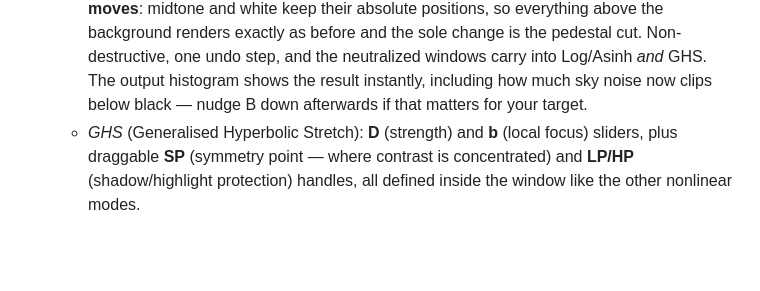
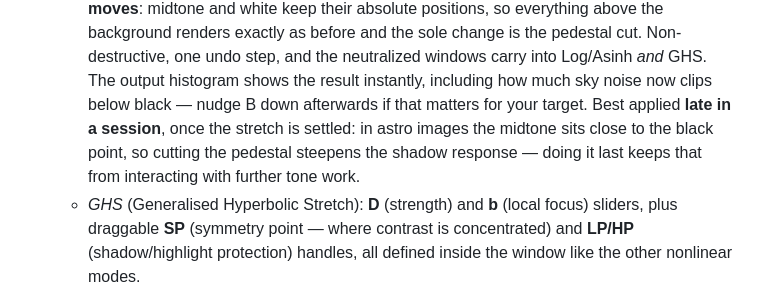
Before and after one commit to hugues-talbot/nebulascope, a Markdown page: docs/MANUAL.md, the part around the change. Drawn GitHub-style; blank space fills up the shorter version.

```diff
--- a/docs/MANUAL.md
+++ b/docs/MANUAL.md
@@ -167,7 +167,10 @@ Panel tour:
     undo step, and the neutralized windows carry into Log/Asinh *and* GHS.
     The output histogram shows the result instantly, including how much
     sky noise now clips below black — nudge B down afterwards if that
-    matters for your target.
+    matters for your target. Best applied **late in a session**, once the
+    stretch is settled: in astro images the midtone sits close to the
+    black point, so cutting the pedestal steepens the shadow response —
+    doing it last keeps that from interacting with further tone work.
   - *GHS* (Generalised Hyperbolic Stretch): **D** (strength) and **b** (local
     focus) sliders, plus draggable **SP** (symmetry point — where contrast is
     concentrated) and **LP/HP** (shadow/highlight protection) handles, all
```
Also changed, not shown: docs/fr/MANUAL.md (+5 -1 lines).
